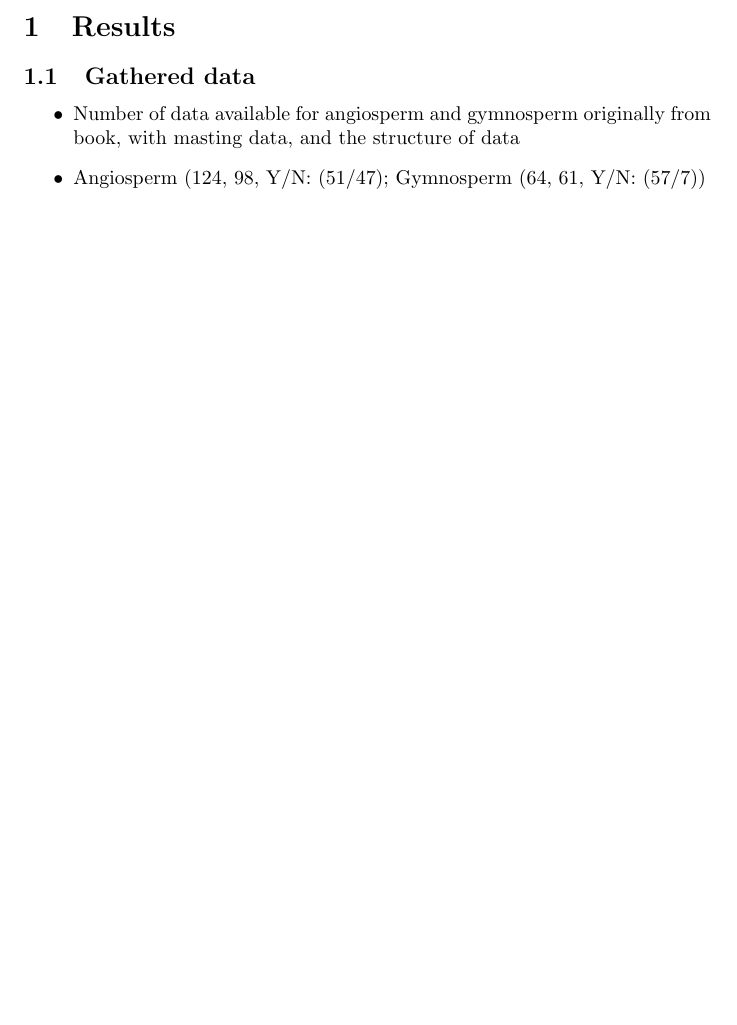
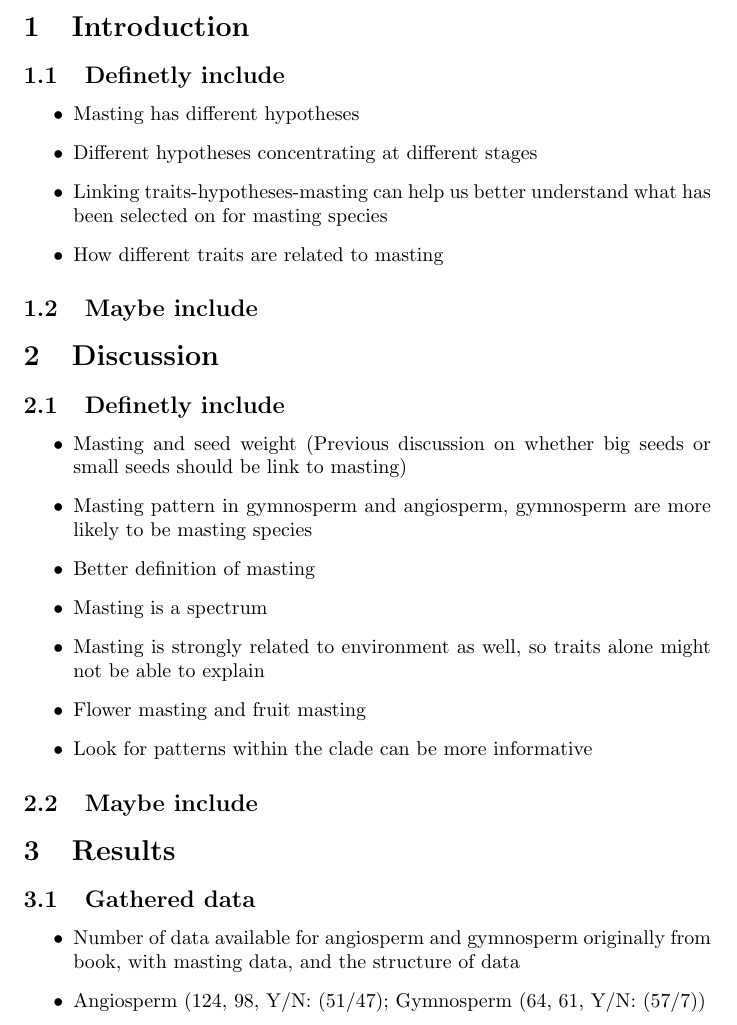
Before and after one commit to wangxm-forest/mast_trait, a LaTeX document (docs/draftPaper.tex): part of page 1 of 2, cut at the place of the change, the shorter picture padded with empty space. Compiled offline with pdfLaTeX; a LaTeX package or settings file that is missing is left out.

Commit message:
Adding some info for intro and discussion

```diff
--- a/docs/draftPaper.tex
+++ b/docs/draftPaper.tex
@@ -3,6 +3,29 @@
 \usepackage{Sweave}
 \begin{document}
 \input{draftPaper-concordance}
+
+\section{Introduction}
+\subsection{Definetly include}
+\begin{itemize}
+\item Masting has different hypotheses
+\item Different hypotheses concentrating at different stages
+\item Linking traits-hypotheses-masting can help us better understand what has been selected on for masting species
+\item How different traits are related to masting
+\end{itemize}
+\subsection{Maybe include}
+
+\section{Discussion}
+\subsection{Definetly include}
+\begin{itemize}
+\item Masting and seed weight (Previous discussion on whether big seeds or small seeds should be link to masting)
+\item Masting pattern in gymnosperm and angiosperm, gymnosperm are more likely to be masting species
+\item Better definition of masting
+\item Masting is a spectrum
+\item Masting is strongly related to environment as well, so traits alone might not be able to explain
+\item Flower masting and fruit masting
+\item Look for patterns within the clade can be more informative
+\end{itemize}
+\subsection{Maybe include}
 
 \section{Results}
 \subsection{Gathered data}
```
Also changed, not shown: docs/draftPaper-concordance.tex (+1 -1 lines), docs/draftPaper.pdf, 1 other file.
